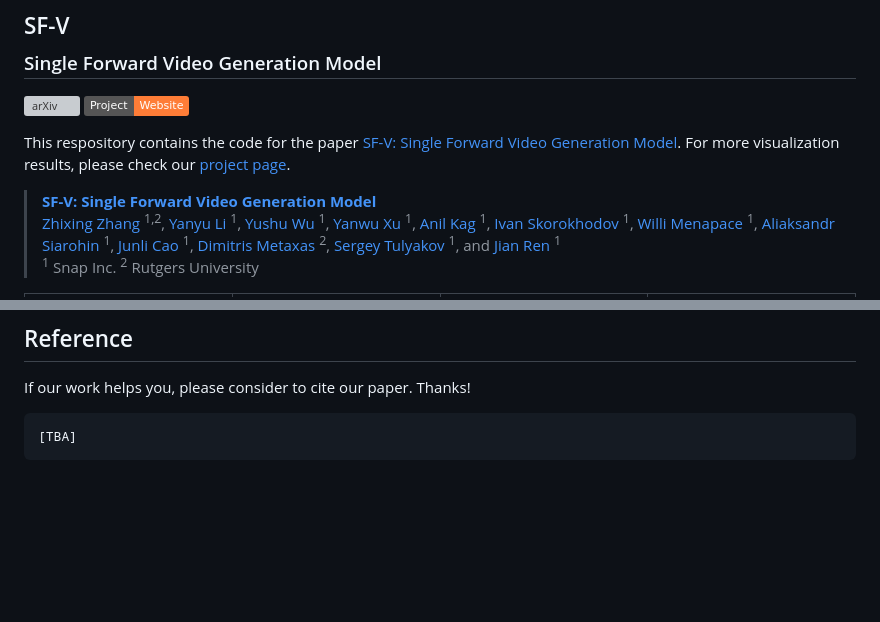
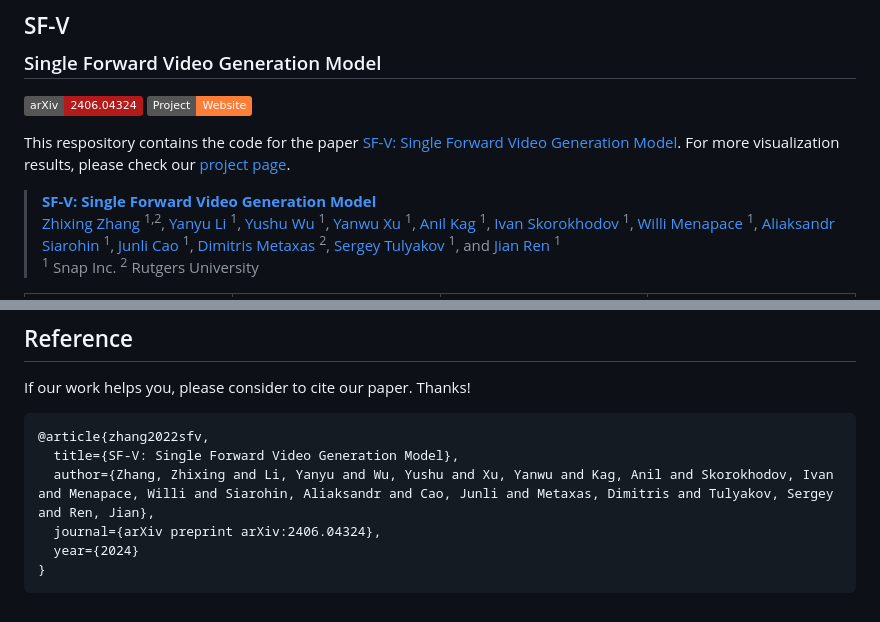
Before and after one commit to snap-research/SF-V, a Markdown page: README.md, 2 parts joined by grey strips. Drawn GitHub-style; badges without logos; blank space fills up the shorter version; grey boxes are pictures that could not be loaded.

Commit message:
update_arxiv

````diff
--- a/README.md
+++ b/README.md
@@ -1,6 +1,6 @@
 ## SF-V <br><sub> Single Forward Video Generation Model</sub>
 
-[![arXiv](https://img.shields.io/badge/arXiv)](https://arxiv.org/abs/)
+[![arXiv](https://img.shields.io/badge/arXiv-2406.04324-b31b1b)](https://arxiv.org/abs/2406.04324)
 [![Project Page](https://img.shields.io/badge/Project-Website-orange)](https://snap-research.github.io/SF-V/)
 
 This respository contains the code for the paper [SF-V: Single Forward Video Generation Model](https://arxiv.org/abs/).
@@ -43,5 +43,10 @@ For more visualization results, please check our [project page](https://snap-res
 If our work helps you, please consider to cite our paper. Thanks!
 
 ```BibTeX
-[TBA]
+@article{zhang2022sfv,
+  title={SF-V: Single Forward Video Generation Model},
+  author={Zhang, Zhixing and Li, Yanyu and Wu, Yushu and Xu, Yanwu and Kag, Anil and Skorokhodov, Ivan and Menapace, Willi and Siarohin, Aliaksandr and Cao, Junli and Metaxas, Dimitris and Tulyakov, Sergey and Ren, Jian},
+  journal={arXiv preprint arXiv:2406.04324},
+  year={2024}
+}
 ```
````
Also changed, not shown: other parts of README.md (+1 -1 lines).
